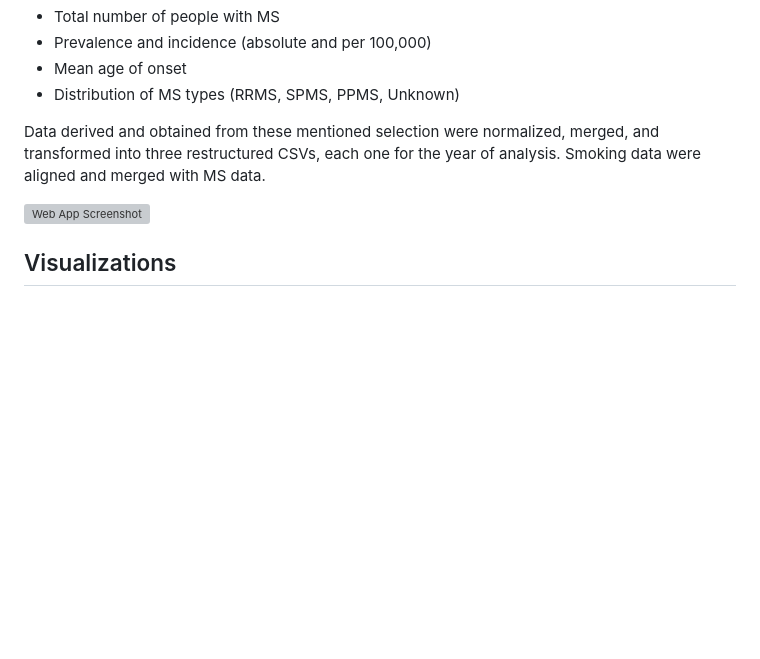
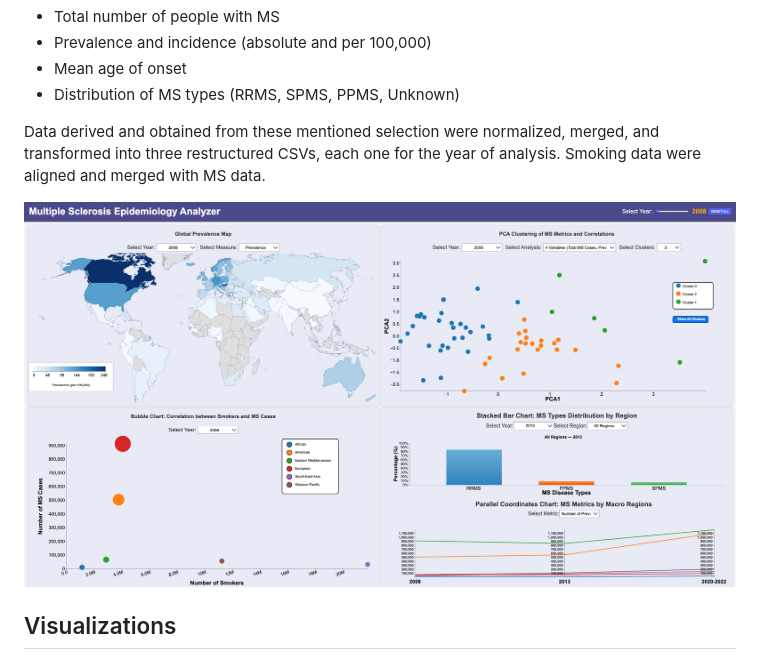
Before and after one commit to mastro94/VisualAnalytics_2425, a Markdown page: README.md, the part around the change printed below. GitHub-like rendering; pictures changed too: docs/screenVAWebApp.png (added); blank space fills up the shorter version; grey boxes are pictures that could not be loaded.

Commit message:
Screenshot added

```diff
--- a/README.md
+++ b/README.md
@@ -23,7 +23,7 @@ I selected and cleaned key indicators from :
 
 Data derived and obtained from these mentioned selection were normalized, merged, and transformed into three restructured CSVs, each one for the year of analysis. Smoking data were aligned and merged with MS data.
 
-![Web App Screenshot](docs/screenshot.png)
+![MS Epidemiology Analyzer](docs/screenVAWebApp.png)
 
 ## Visualizations
 The application presents multiple coordinated views, each one with possibility selection of year and analysis variable of interest by the user:
```
Also changed, not shown: other parts of README.md (+1 -1 lines).
